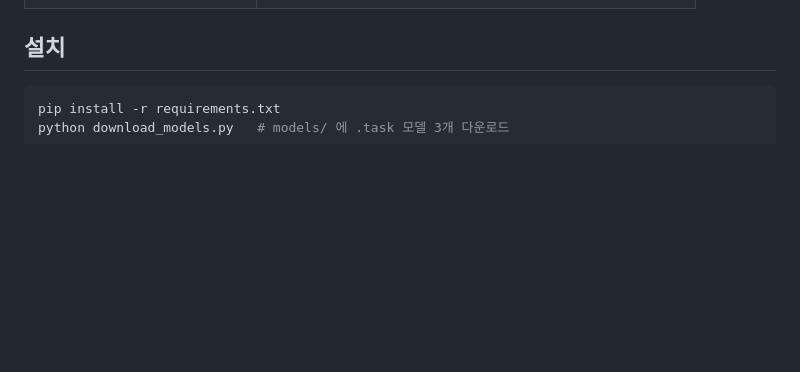
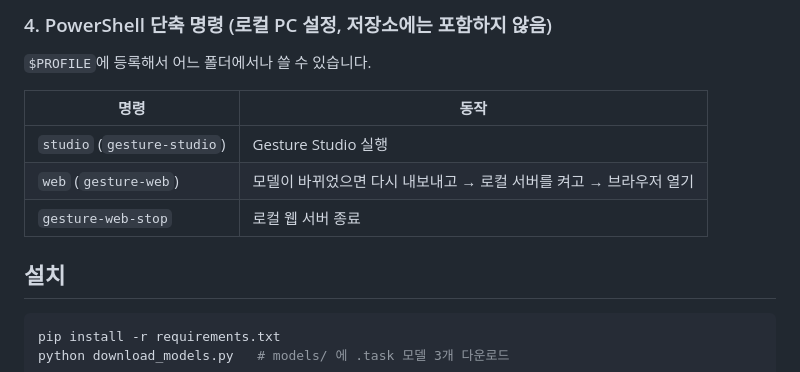
Before and after one commit to leesm3528-netizen/mediapipe-webcam, a Markdown page: README.md, the part around one of its changes. Rendered like a GitHub page; blank space fills up the shorter version.

Commit message:
README: add 2026-10-07 work log (setup, gesture training results, web deploy)
Co-Authored-By: Claude Opus 5.5 <noreply@anthropic.com>

```diff
--- a/README.md
+++ b/README.md
@@ -9,3 +57,11 @@
+### 4. PowerShell 단축 명령 (로컬 PC 설정, 저장소에는 포함하지 않음)
+`$PROFILE`에 등록해서 어느 폴더에서나 쓸 수 있습니다.
+
+| 명령 | 동작 |
+| --- | --- |
+| `studio` (`gesture-studio`) | Gesture Studio 실행 |
+| `web` (`gesture-web`) | 모델이 바뀌었으면 다시 내보내고 → 로컬 서버를 켜고 → 브라우저 열기 |
+| `gesture-web-stop` | 로컬 웹 서버 종료 |
 
 ## 설치
 
```
Also changed, not shown: other parts of README.md (+51 -3 lines).
